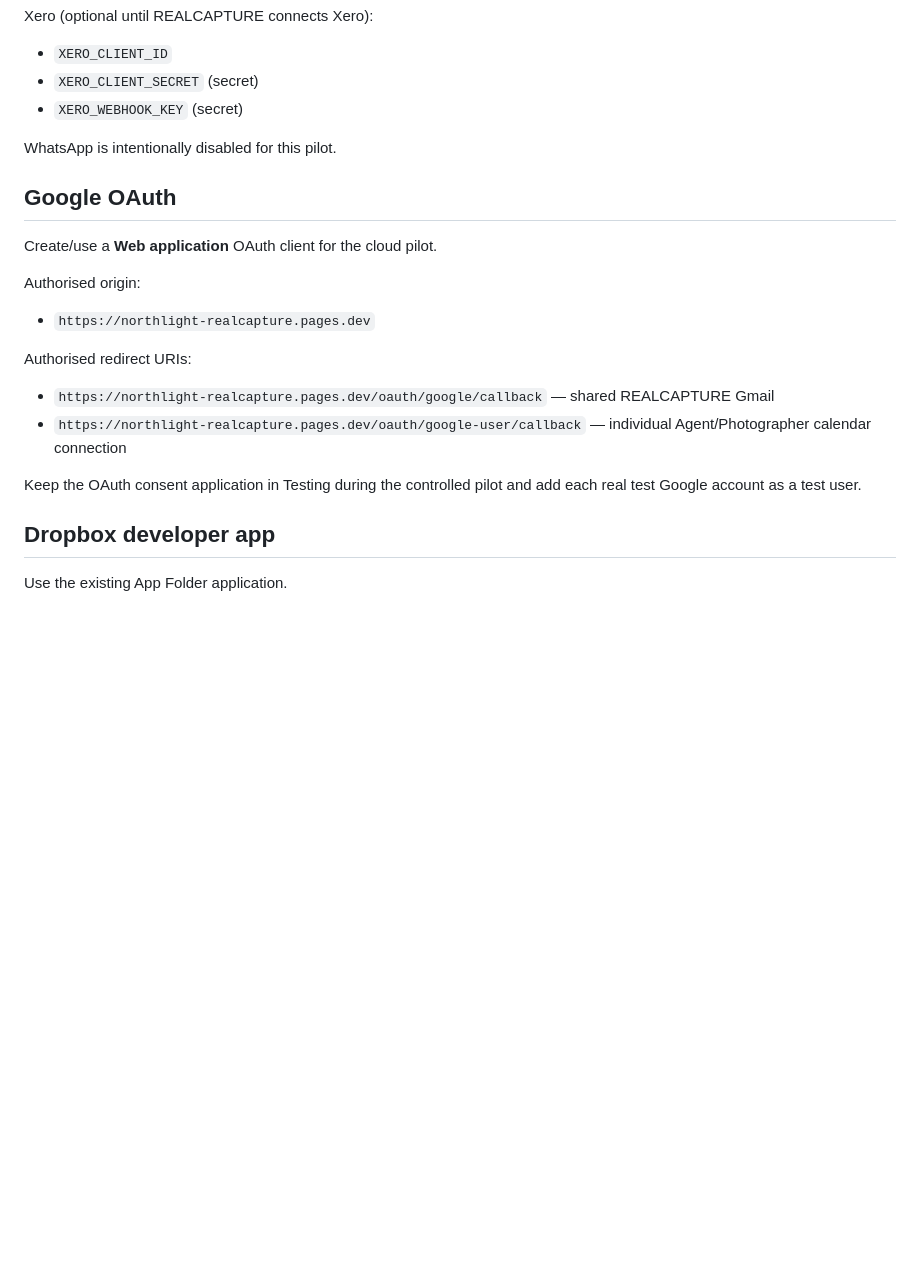
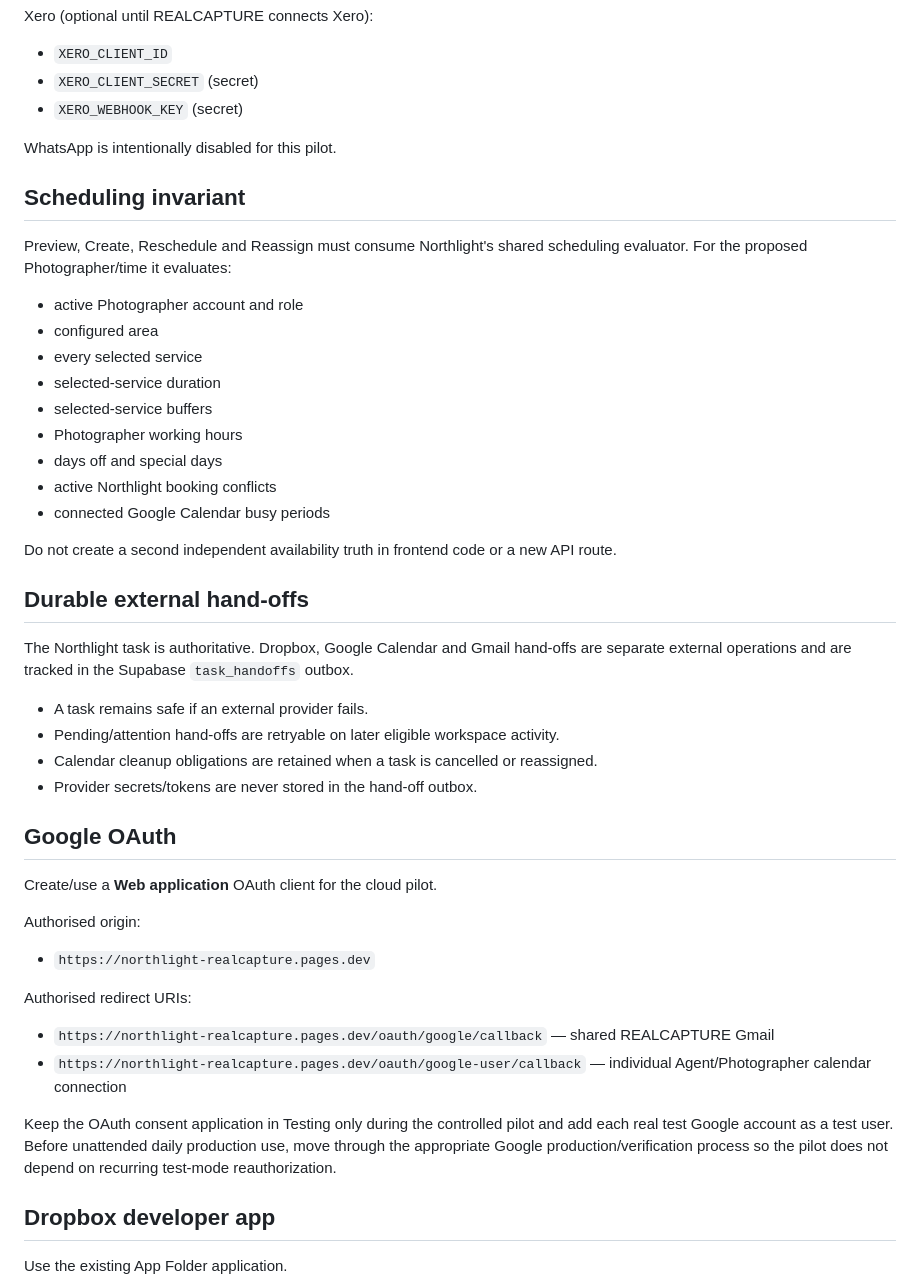
Before and after one commit to kloudocean-kodex/northlight-realcapture, a Markdown page: DEPLOYMENT.md, the part around one of its changes. Rendered like a GitHub page; blank space fills up the shorter version.

```diff
--- a/DEPLOYMENT.md
+++ b/DEPLOYMENT.md
@@ -47,6 +61,31 @@ Xero (optional until REALCAPTURE connects Xero):
 
 WhatsApp is intentionally disabled for this pilot.
 
+## Scheduling invariant
+
+Preview, Create, Reschedule and Reassign must consume Northlight's shared scheduling evaluator. For the proposed Photographer/time it evaluates:
+
+- active Photographer account and role
+- configured area
+- every selected service
+- selected-service duration
+- selected-service buffers
+- Photographer working hours
+- days off and special days
+- active Northlight booking conflicts
+- connected Google Calendar busy periods
+
+Do not create a second independent availability truth in frontend code or a new API route.
+
+## Durable external hand-offs
+
+The Northlight task is authoritative. Dropbox, Google Calendar and Gmail hand-offs are separate external operations and are tracked in the Supabase `task_handoffs` outbox.
+
+- A task remains safe if an external provider fails.
+- Pending/attention hand-offs are retryable on later eligible workspace activity.
+- Calendar cleanup obligations are retained when a task is cancelled or reassigned.
+- Provider secrets/tokens are never stored in the hand-off outbox.
+
 ## Google OAuth
 
 Create/use a **Web application** OAuth client for the cloud pilot.
@@ -60,7 +99,7 @@ Authorised redirect URIs:
 - `https://northlight-realcapture.pages.dev/oauth/google/callback` — shared REALCAPTURE Gmail
 - `https://northlight-realcapture.pages.dev/oauth/google-user/callback` — individual Agent/Photographer calendar connection
 
-Keep the OAuth consent application in Testing during the controlled pilot and add each real test Google account as a test user.
+Keep the OAuth consent application in Testing only during the controlled pilot and add each real test Google account as a test user. Before unattended daily production use, move through the appropriate Google production/verification process so the pilot does not depend on recurring test-mode reauthorization.
 
 ## Dropbox developer app
 
```
Also changed, not shown: other parts of DEPLOYMENT.md (+37 -17 lines).
